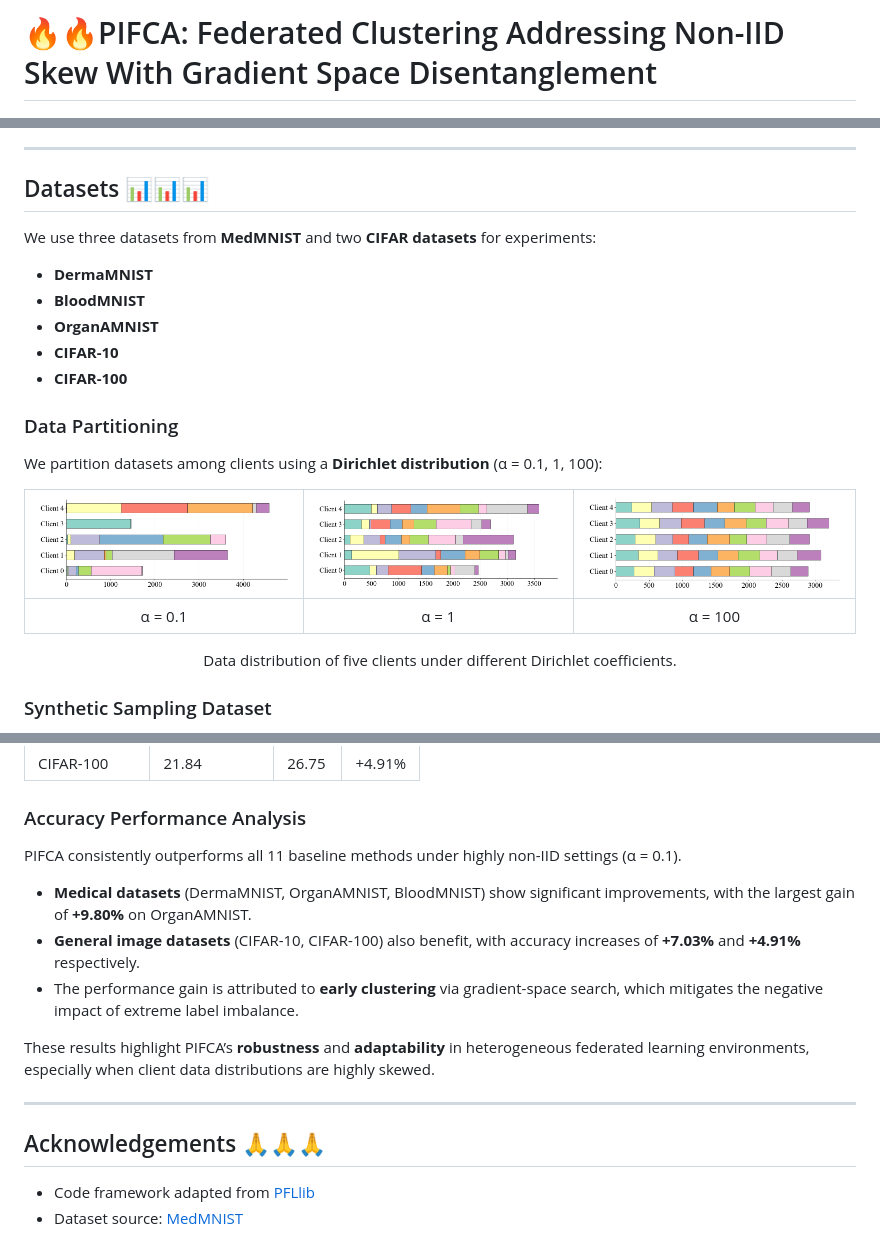
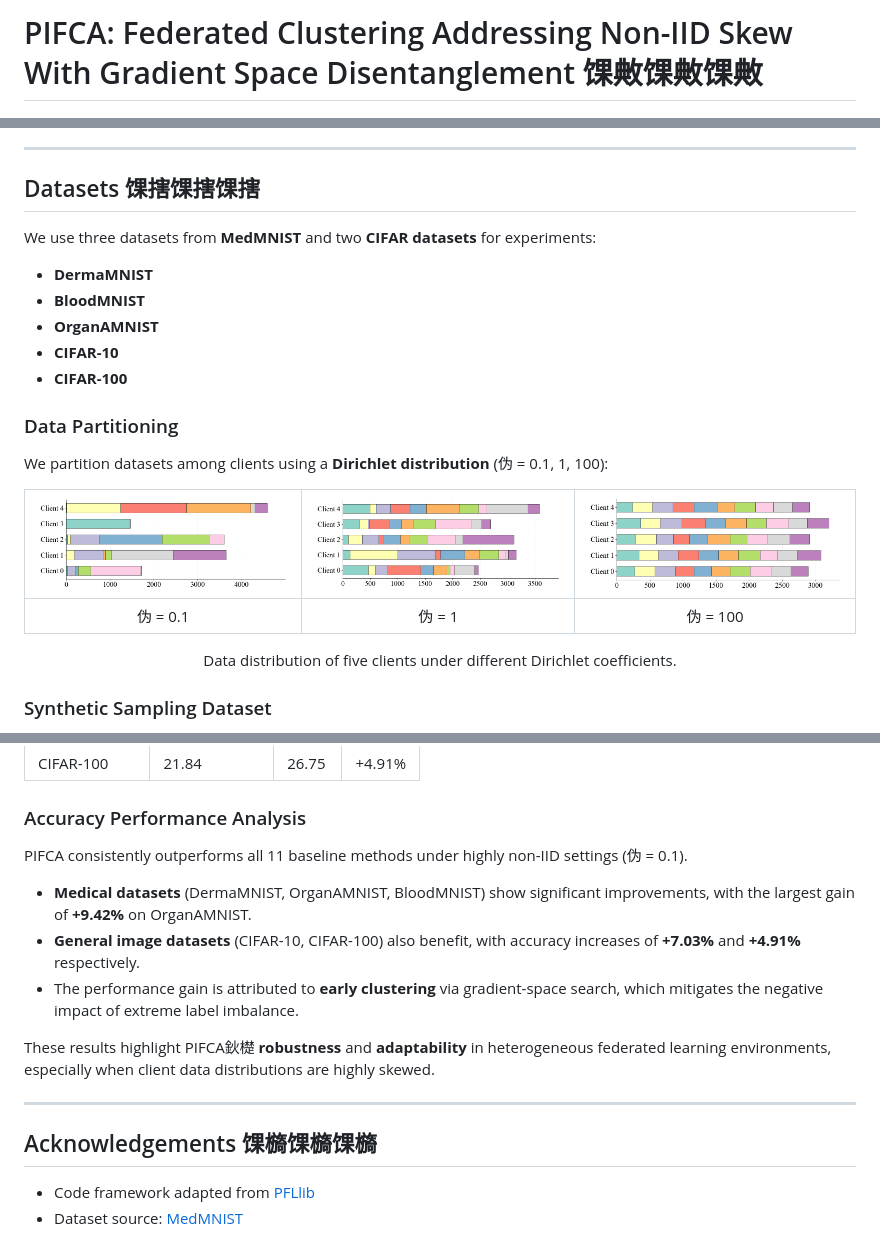
Before and after one commit to Network-Optimization/PIFCA, a Markdown page: README.md, 3 parts joined by grey strips. GitHub-like rendering.

```diff
--- a/README.md
+++ b/README.md
@@ -1,4 +1,4 @@
-# 🔥🔥PIFCA: Federated Clustering Addressing Non-IID Skew With Gradient Space Disentanglement
+# PIFCA: Federated Clustering Addressing Non-IID Skew With Gradient Space Disentanglement 馃敟馃敟馃敟
 
 <p align="center">
   <img src="mm.png" alt="PIFCA Overview" width="80%">
@@ -25,7 +25,7 @@ Through iterative search, it locks optimal cluster assignments in a **single-ste
 
 ---
 
-## Datasets 📊📊📊
+## Datasets 馃搳馃搳馃搳
 We use three datasets from **MedMNIST** and two **CIFAR datasets** for experiments:
 - **DermaMNIST**
 - **BloodMNIST**
@@ -34,5 +34,5 @@ We use three datasets from **MedMNIST** and two **CIFAR datasets** for experimen
 - **CIFAR-100**
 
 ### Data Partitioning
-We partition datasets among clients using a **Dirichlet distribution** (α = 0.1, 1, 100):
+We partition datasets among clients using a **Dirichlet distribution** (伪 = 0.1, 1, 100):
 
@@ -40,5 +40,5 @@ We partition datasets among clients using a **Dirichlet distribution** (α = 0.1
 |:------------------------:|:--------------------:|:-------------------------:|
-| α = 0.1                  | α = 1                | α = 100                   |
+| 伪 = 0.1                  | 伪 = 1                | 伪 = 100                   |
 
 <p align="center">Data distribution of five clients under different Dirichlet coefficients.</p>
 
@@ -108,15 +108,15 @@ a = [1, 1, 1, 1, 1, 0, 0, 0, 0, 1]  # Same label for clients in the same cluster
 | CIFAR-100     | 21.84        | 26.75  | +4.91% |
 
 ### Accuracy Performance Analysis
-PIFCA consistently outperforms all 11 baseline methods under highly non-IID settings (α = 0.1).
-- **Medical datasets** (DermaMNIST, OrganAMNIST, BloodMNIST) show significant improvements, with the largest gain of **+9.80%** on OrganAMNIST.
+PIFCA consistently outperforms all 11 baseline methods under highly non-IID settings (伪 = 0.1).
+- **Medical datasets** (DermaMNIST, OrganAMNIST, BloodMNIST) show significant improvements, with the largest gain of **+9.42%** on OrganAMNIST.
 - **General image datasets** (CIFAR-10, CIFAR-100) also benefit, with accuracy increases of **+7.03%** and **+4.91%** respectively.
 - The performance gain is attributed to **early clustering** via gradient-space search, which mitigates the negative impact of extreme label imbalance.
 
-These results highlight PIFCA’s **robustness** and **adaptability** in heterogeneous federated learning environments, especially when client data distributions are highly skewed.
+These results highlight PIFCA鈥檚 **robustness** and **adaptability** in heterogeneous federated learning environments, especially when client data distributions are highly skewed.
 
 ---
 
-## Acknowledgements 🙏🙏🙏
+## Acknowledgements 馃檹馃檹馃檹
 - Code framework adapted from [PFLlib](https://www.pfllib.com/docs.html)
 - Dataset source: [MedMNIST](https://medmnist.com/)
```
Also changed, not shown: other parts of README.md (+16 -16 lines).
